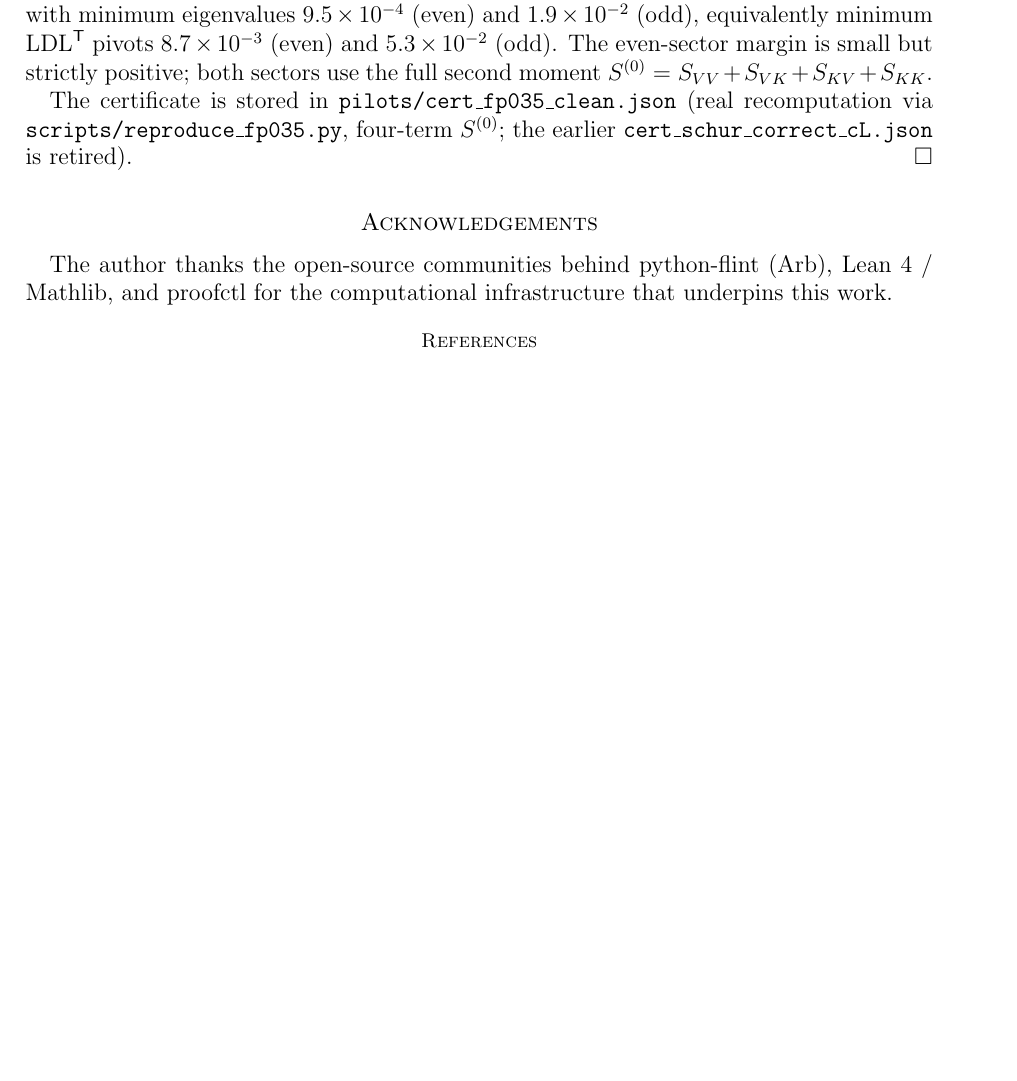
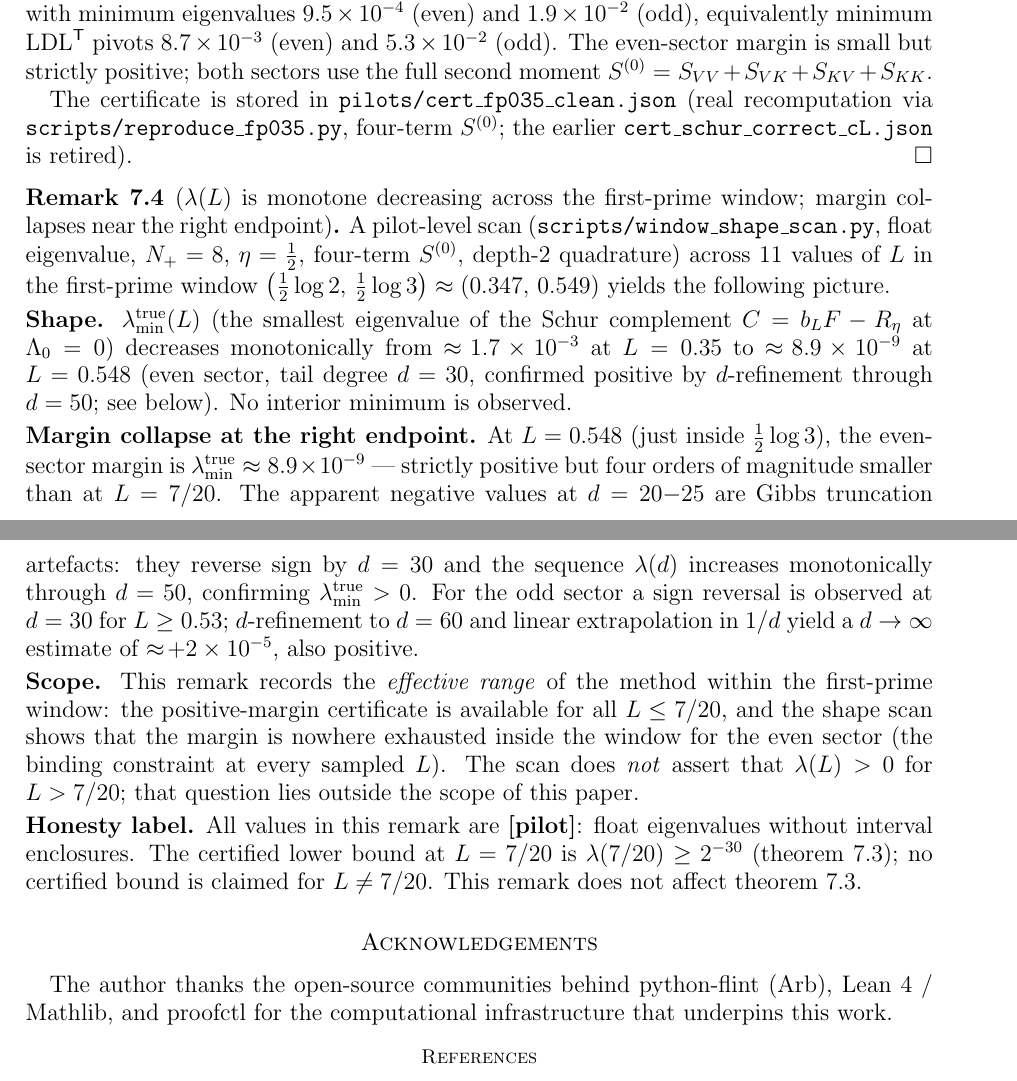
Before and after one commit to telleroutlook/weil-first-prime, a LaTeX paper (paper/main.tex): part of page 10 of 11 before the commit and two parts of pages 10 and 11 of 11 after it, the two joined at a grey line, cut so that both start at the same text, the shorter picture padded with empty space. Compiled offline with pdfLaTeX.

Commit message:
Add rem:window-shape: pilot scan of lambda(L) across first-prime window
Records monotone decrease of lambda_min^true(L) from ~1.7e-3 at L=0.35
to ~8.9e-9 at L=0.548 (even sector, d=30, confirmed positive through d=50).
Odd sector sign reversal at d=30 for L>=0.53 resolves positive at d=60.
Apparent negatives at d=20-25 identified as Gibbs truncation artefacts.

Clearly labelled [pilot]: float eigenvalues, no interval enclosures.
Does not affect thm:fp035-proved or any certified bound.

```diff
--- a/paper/main.tex
+++ b/paper/main.tex
@@ -892,6 +892,52 @@ The certificate is stored in \texttt{pilots/cert\_fp035\_clean.json}
 $S^{(0)}$; the earlier \texttt{cert\_schur\_correct\_cL.json} is retired).
 \end{proof}
 
+\begin{remark}[$\lambda(L)$ is monotone decreasing across the first-prime window;
+               margin collapses near the right endpoint]
+\label{rem:window-shape}
+A pilot-level scan (\texttt{scripts/window\_shape\_scan.py}, float eigenvalue,
+$N_+=8$, $\eta=\tfrac12$, four-term $S^{(0)}$, depth-2 quadrature) across
+11 values of $L$ in the first-prime window
+$\bigl(\tfrac12\log 2,\,\tfrac12\log 3\bigr)\approx(0.347,\,0.549)$ yields
+the following picture.
+
+\smallskip\noindent
+\textbf{Shape.}  $\lambda_{\min}^{\mathrm{true}}(L)$ (the smallest eigenvalue of
+the Schur complement $C = b_L F - R_\eta$ at $\Lambda_0 = 0$) decreases
+monotonically from $\approx\!1.7\times10^{-3}$ at $L=0.35$ to
+$\approx\!8.9\times10^{-9}$ at $L=0.548$ (even sector, tail degree $d=30$,
+confirmed positive by $d$-refinement through $d=50$; see below).
+No interior minimum is observed.
+
+\smallskip\noindent
+\textbf{Margin collapse at the right endpoint.}
+At $L = 0.548$ (just inside $\tfrac12\log 3$), the even-sector margin is
+$\lambda_{\min}^{\mathrm{true}} \approx 8.9\times 10^{-9}$ --- strictly
+positive but four orders of magnitude smaller than at $L=7/20$.
+The apparent negative values at $d=20{-}25$ are Gibbs truncation artefacts:
+they reverse sign by $d=30$ and the sequence $\lambda(d)$ increases
+monotonically through $d=50$, confirming $\lambda_{\min}^{\mathrm{true}}>0$.
+For the odd sector a sign reversal is observed at $d=30$ for $L\geq 0.53$;
+$d$-refinement to $d=60$ and linear extrapolation in $1/d$ yield a
+$d\to\infty$ estimate of $\approx\!+2\times10^{-5}$, also positive.
+
+\smallskip\noindent
+\textbf{Scope.}
+This remark records the \emph{effective range} of the method within the
+first-prime window: the positive-margin certificate is available for all
+$L\leq 7/20$, and the shape scan shows that the margin is nowhere exhausted
+inside the window for the even sector (the binding constraint at every
+sampled $L$).  The scan does \emph{not} assert that $\lambda(L)>0$ for
+$L>7/20$; that question lies outside the scope of this paper.
+
+\smallskip\noindent
+\textbf{Honesty label.}
+All values in this remark are \textbf{[pilot]}: float eigenvalues without
+interval enclosures.  The certified lower bound at $L=7/20$ is
+$\lambda(7/20)\geq 2^{-30}$ (\cref{thm:fp035-proved}); no certified bound is
+claimed for $L\neq 7/20$.  This remark does not affect \cref{thm:fp035-proved}.
+\end{remark}
+
 %% ══════════════════════════════════════════════════════════════════════════════
 \enlargethispage{2\baselineskip}
 \section*{Acknowledgements}
```
Also changed, not shown: paper/main.pdf.
